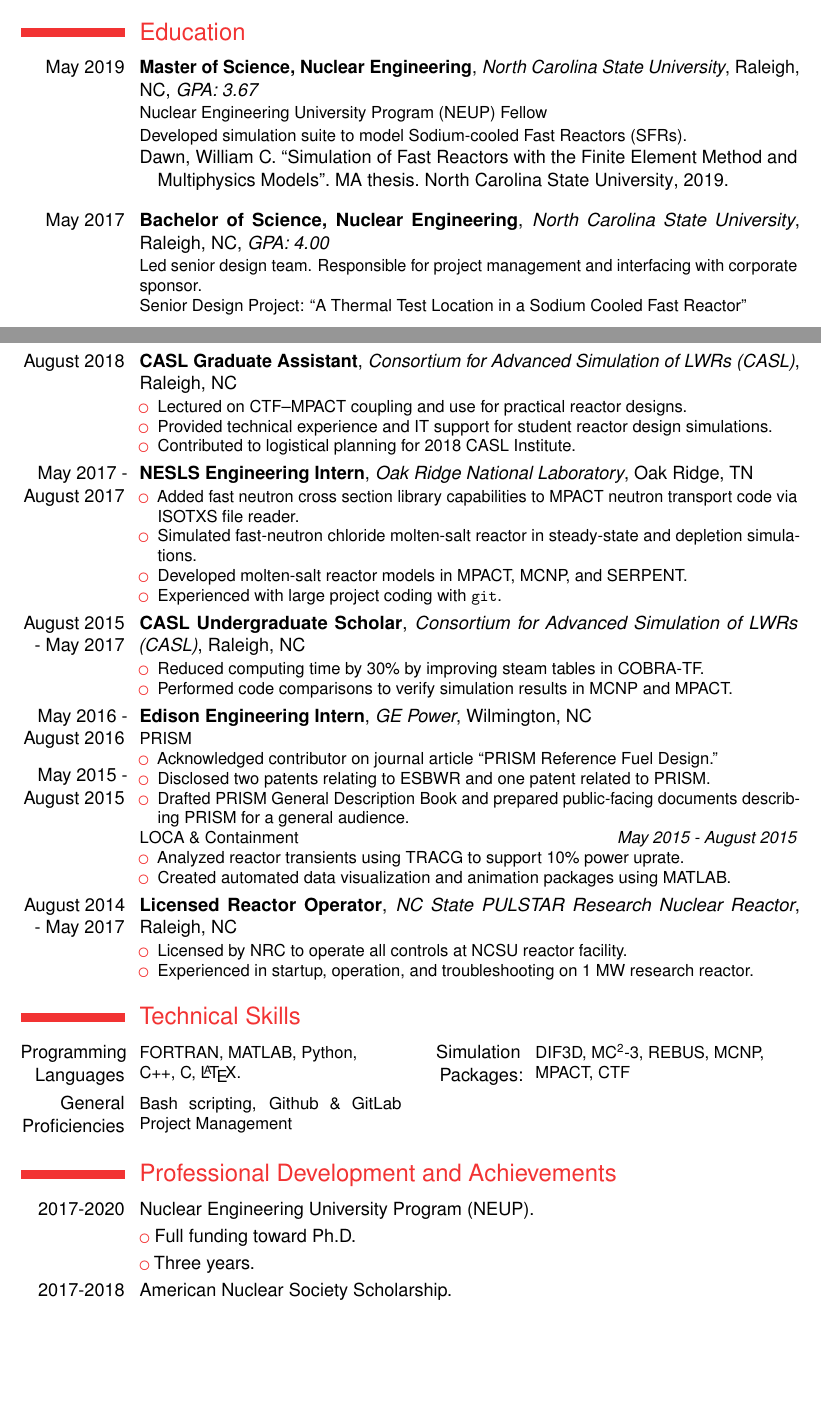
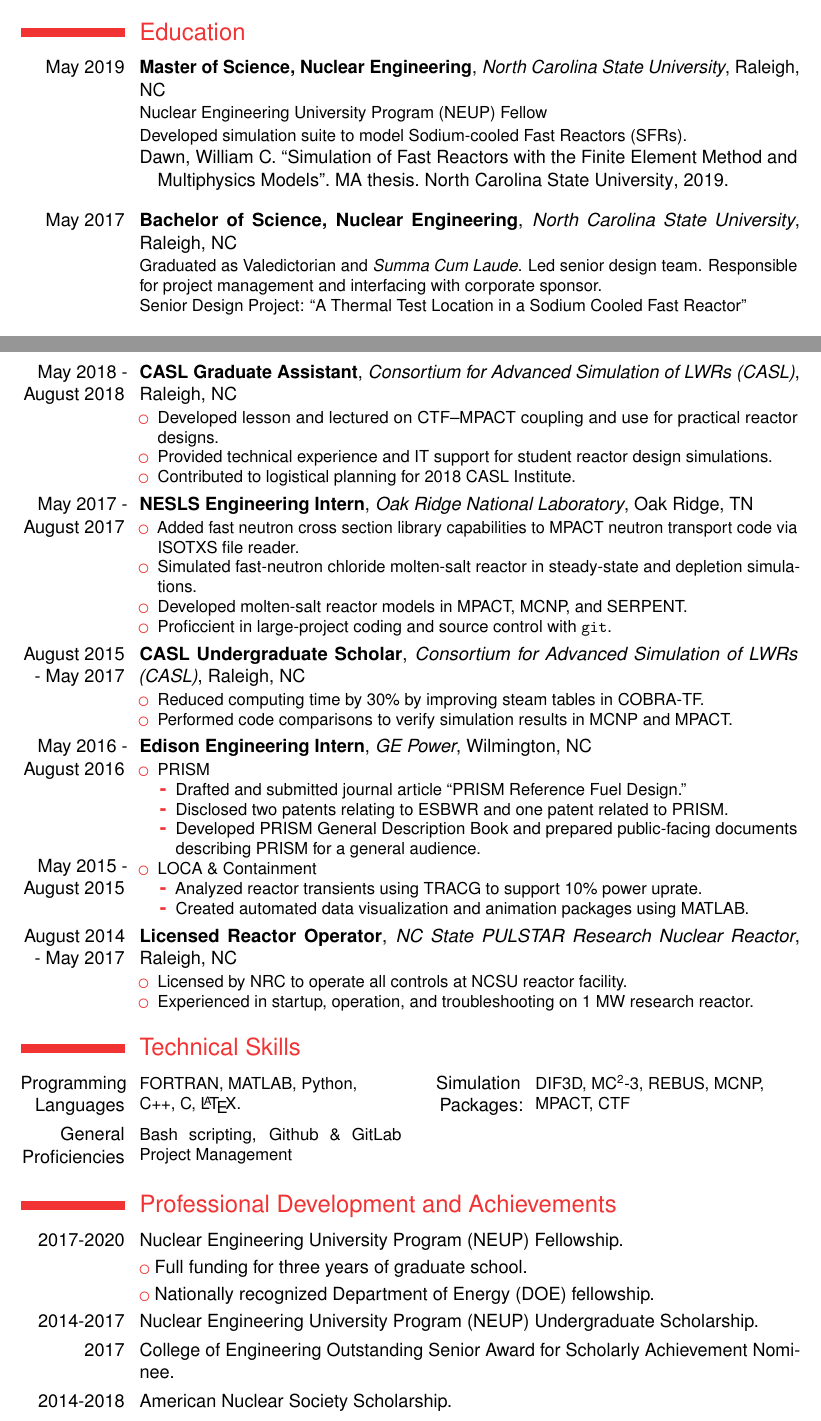
Before and after one commit to wcdawn/WilliamDawn_RESUME, a LaTeX CV (WilliamDawn_CV.tex): two parts of pages 1 and 2 of 2, joined at a grey line, cut so that both start at the same text, the shorter picture padded with empty space. Compiled offline with pdfLaTeX.

Commit message:
review with sherry

```diff
--- a/WilliamDawn_CV.tex
+++ b/WilliamDawn_CV.tex
@@ -41,7 +41,7 @@
 \section{Education}
 
   \cventry{May 2019}{Master of Science, Nuclear Engineering}
-    {North Carolina State University}{Raleigh, NC}{\textit{GPA: 3.67}}{
+    {North Carolina State University}{Raleigh, NC}{}{
     Nuclear Engineering University Program (NEUP) Fellow \\
     Developed simulation suite to model Sodium-cooled Fast Reactors (SFRs).
     \vspace{-1\topsep}
@@ -49,7 +49,8 @@
   \vspace{\topsep}
 
   \cventry{May 2017}{Bachelor of Science, Nuclear Engineering}
-    {North Carolina State University}{Raleigh, NC}{\textit{GPA: 4.00}}{
+    {North Carolina State University}{Raleigh, NC}{}{
+    Graduated as Valedictorian and \textit{Summa Cum Laude}.
     Led senior design team. Responsible for project management and interfacing
       with corporate sponsor. \\
     Senior Design Project: ``A Thermal Test Location in a Sodium Cooled Fast
@@ -81,14 +89,13 @@
 %	PROFESSIONAL EXPERIENCE SECTION
 %-------------------------------------------------------------------------------
 
-\clearpage
-
 \section{Professional Experience}
 
-\cventry{August 2018}{CASL Graduate Assistant}{Consortium for Advanced
-  Simulation of LWRs (CASL)}{Raleigh, NC}{}{
+\cventry{May 2018 - August 2018}{CASL Graduate Assistant}{Consortium for
+Advanced Simulation of LWRs (CASL)}{Raleigh, NC}{}{
   \begin{itemize}
-    \item Lectured on CTF--MPACT coupling and use for practical reactor designs.
+    \item Developed lesson and lectured on CTF--MPACT coupling and use for
+      practical reactor designs.
     \item Provided technical experience and IT support for student reactor
       design simulations.
     \item Contributed to logistical planning for 2018 CASL Institute.
@@ -102,7 +109,8 @@ Laboratory}{Oak Ridge, TN}{}{
     \item Simulated fast-neutron chloride molten-salt reactor in steady-state
       and depletion simulations.
     \item Developed molten-salt reactor models in MPACT, MCNP, and SERPENT.
-    \item Experienced with large project coding with \texttt{git}.
+    \item Proficcient in large-project coding and source control with
+      \texttt{git}.
   \end{itemize}}
 
 \cventry{August 2015 - May 2017}{CASL Undergraduate Scholar}{Consortium for
@@ -113,22 +121,25 @@ Advanced Simulation of LWRs (CASL)}{Raleigh, NC}{}{
       MPACT.
   \end{itemize}}
 
-\cventry{May 2016 - August 2016 \\ \vspace{\topsep} May 2015 - August 2015}
+\cventry{May 2016 - August 2016 \\ \vspace{5\topsep} May 2015 - August 2015}
 {Edison Engineering Intern}{GE Power}{Wilmington, NC}{}{
-  PRISM
   \begin{itemize}
-    \item Acknowledged contributor on journal article
+    \item PRISM
+    \begin{itemize}
+      \item Drafted and submitted journal article
         ``PRISM Reference Fuel Design.''
       \item Disclosed two patents relating to ESBWR and one patent related to
         PRISM.
-    \item Drafted PRISM General Description Book and prepared public-facing
+      \item Developed PRISM General Description Book and prepared public-facing
         documents describing PRISM for a general audience.
     \end{itemize}
-  LOCA \& Containment \hfill \textit{May 2015 - August 2015}
+    \item LOCA \& Containment
     \begin{itemize}
-    \item Analyzed reactor transients using TRACG to support 10\% power uprate.
+      \item Analyzed reactor transients using TRACG to support 10\% power
+        uprate.
       \item Created automated data visualization and animation packages using
         MATLAB.
+    \end{itemize}
   \end{itemize}}
 
 \cventry{August 2014 - May 2017}{Licensed Reactor Operator}{NC State PULSTAR
@@ -158,10 +169,16 @@ Management}{}{}
 
 \section{Professional Development and Achievements}
 
-  \cvline{2017-2020}{Nuclear Engineering University Program (NEUP).}
-  \cvlistitem{Full funding toward Ph.D.}
-  \cvlistitem{Three years.}
+  \cvline{2017-2020}{Nuclear Engineering University Program (NEUP) Fellowship.}
+  \cvlistitem{Full funding for three years of graduate school.}
+  \cvlistitem{Nationally recognized Department of Energy (DOE) fellowship.}
 
-  \cvline{2017-2018}{American Nuclear Society Scholarship.}
+  \cvline{2014-2017}{Nuclear Engineering University Program (NEUP) Undergraduate
+    Scholarship.}
+
+  \cvline{2017}{College of Engineering Outstanding Senior Award for Scholarly
+    Achievement Nominee.}
+
+  \cvline{2014-2018}{American Nuclear Society Scholarship.}
 
 \end{document}
```
Also changed, not shown: WilliamDawn_CV.tex (7 more changed lines). Lines whose indentation alone changed are shown as unchanged.
